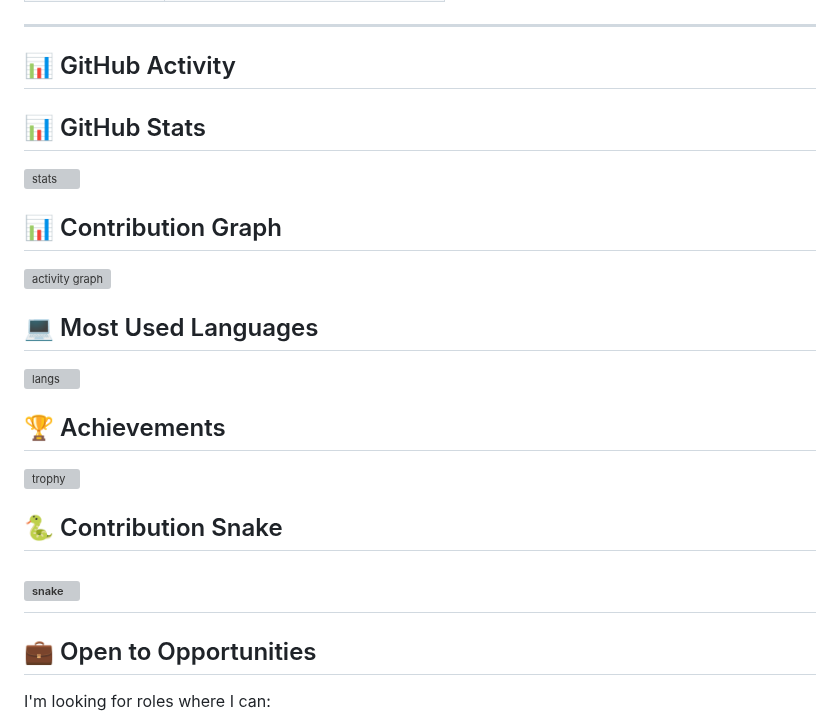
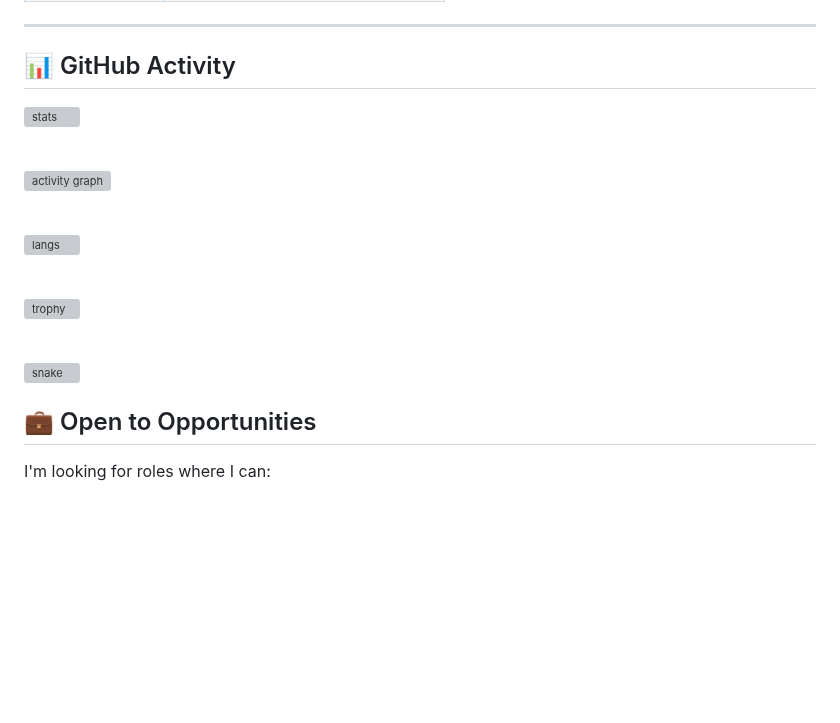
Before and after one commit to sathiya-shree/sathiya-shree, a Markdown page: README.md, the part around the change. Drawn GitHub-style; blank space fills up the shorter version; grey boxes are pictures that could not be loaded.

```diff
--- a/README.md
+++ b/README.md
@@ -69,26 +69,24 @@ I'm a **software engineer** (Full-Stack) with experience in building, deploying,
 ---
 
 ## 📊 GitHub Activity
-## 📊 GitHub Stats
 
 ![stats](https://github-readme-stats.vercel.app/api?username=sathiya-shree&show_icons=true&theme=tokyonight&hide_border=true)
 
-## 📊 Contribution Graph
+<br/>
 
 ![activity graph](https://github-readme-activity-graph.vercel.app/graph?username=sathiya-shree&theme=tokyo-night&hide_border=true)
 
-## 💻 Most Used Languages
+<br/>
 
 ![langs](https://github-readme-stats.vercel.app/api/top-langs/?username=sathiya-shree&layout=compact&theme=tokyonight&hide_border=true)
 
-## 🏆 Achievements
+<br/>
 
 ![trophy](https://github-profile-trophy.vercel.app/?username=sathiya-shree&theme=tokyonight&no-frame=true&row=1&column=6)
 
-## 🐍 Contribution Snake
+<br/>
 
 ![snake](https://github.com/sathiya-shree/sathiya-shree/blob/output/github-contribution-grid-snake.svg)
----
 
 ## 💼 Open to Opportunities
 
```
